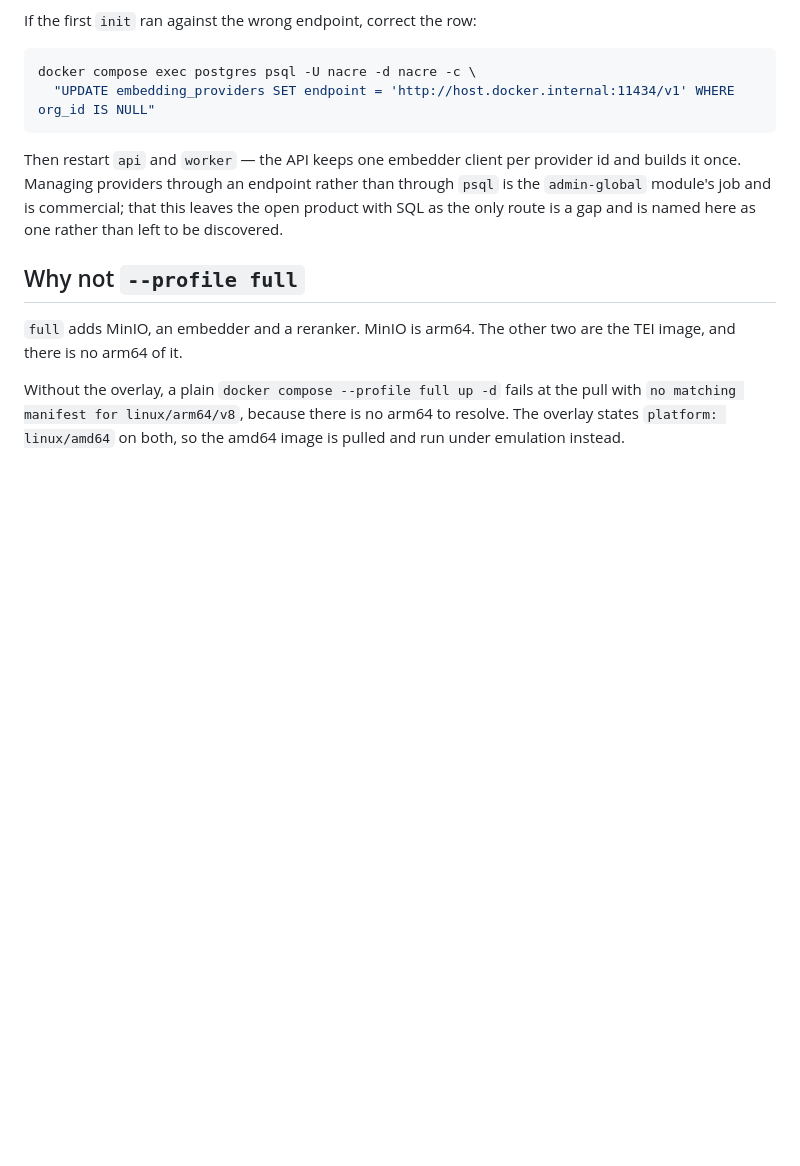
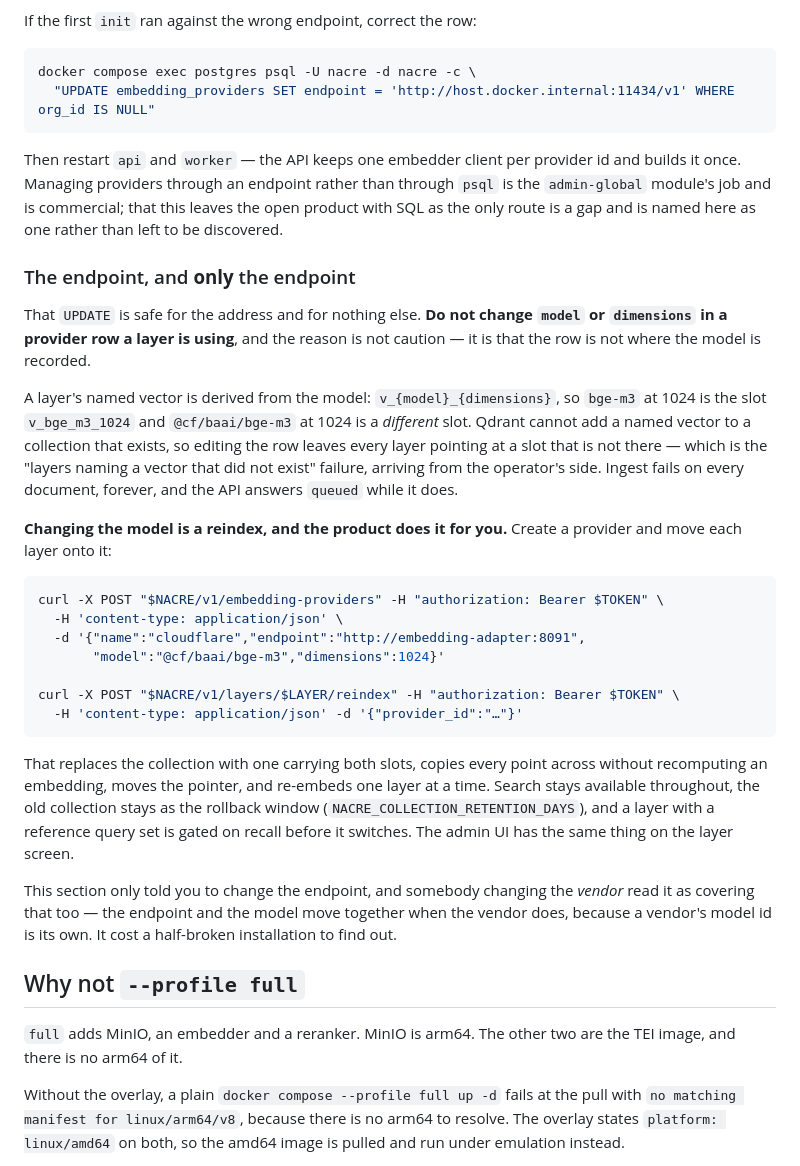
Before and after one commit to nacre-work/nacre, a Markdown page: docs/apple-silicon.md, the part around the change. GitHub-like rendering; blank space fills up the shorter version.

Commit message:
docs: changing the model is a reindex, not an UPDATE (#157)
"Changing the endpoint after `init`" gives an operator a `psql` one-liner
against `embedding_providers`, and it is correct for the address. Somebody
changing the *vendor* read it as covering that too, because when the vendor
changes the endpoint and the model change together — a vendor's model id is its
own.

Editing `model` in a row a layer uses is the "layers naming a vector that did
not exist" failure, arriving from the operator's side. The named vector is
derived as `v_{model}_{dimensions}`, and Qdrant cannot add a named vector to a
collection that exists, so the layer ends up pointing at a slot that is not
there: ingest fails on every document, forever, while the API answers `queued`.

The section now says so, and gives the route that works — a provider and
`POST /v1/layers/{id}/reindex`, which replaces the collection with one carrying
both slots, copies every point without recomputing an embedding, and re-embeds
one layer at a time with search available throughout.

Written because it cost a half-broken installation to find out.

Co-authored-by: Claude Opus 5 (1M context) <noreply@anthropic.com>

````diff
--- a/docs/apple-silicon.md
+++ b/docs/apple-silicon.md
@@ -253,6 +253,45 @@ through `psql` is the `admin-global` module's job and is commercial; that this
 leaves the open product with SQL as the only route is a gap and is named here as
 one rather than left to be discovered.
 
+### The endpoint, and **only** the endpoint
+
+That `UPDATE` is safe for the address and for nothing else. **Do not change
+`model` or `dimensions` in a provider row a layer is using**, and the reason is
+not caution — it is that the row is not where the model is recorded.
+
+A layer's named vector is derived from the model: `v_{model}_{dimensions}`, so
+`bge-m3` at 1024 is the slot `v_bge_m3_1024` and `@cf/baai/bge-m3` at 1024 is a
+*different* slot. Qdrant cannot add a named vector to a collection that exists,
+so editing the row leaves every layer pointing at a slot that is not there —
+which is the "layers naming a vector that did not exist" failure, arriving from
+the operator's side. Ingest fails on every document, forever, and the API
+answers `queued` while it does.
+
+**Changing the model is a reindex, and the product does it for you.** Create a
+provider and move each layer onto it:
+
+```bash
+curl -X POST "$NACRE/v1/embedding-providers" -H "authorization: Bearer $TOKEN" \
+  -H 'content-type: application/json' \
+  -d '{"name":"cloudflare","endpoint":"http://embedding-adapter:8091",
+       "model":"@cf/baai/bge-m3","dimensions":1024}'
+
+curl -X POST "$NACRE/v1/layers/$LAYER/reindex" -H "authorization: Bearer $TOKEN" \
+  -H 'content-type: application/json' -d '{"provider_id":"…"}'
+```
+
+That replaces the collection with one carrying both slots, copies every point
+across without recomputing an embedding, moves the pointer, and re-embeds one
+layer at a time. Search stays available throughout, the old collection stays as
+the rollback window (`NACRE_COLLECTION_RETENTION_DAYS`), and a layer with a
+reference query set is gated on recall before it switches. The admin UI has the
+same thing on the layer screen.
+
+This section only told you to change the endpoint, and somebody changing the
+*vendor* read it as covering that too — the endpoint and the model move together
+when the vendor does, because a vendor's model id is its own. It cost a
+half-broken installation to find out.
+
 ## Why not `--profile full`
 
 `full` adds MinIO, an embedder and a reranker. MinIO is arm64. The other two are
````
